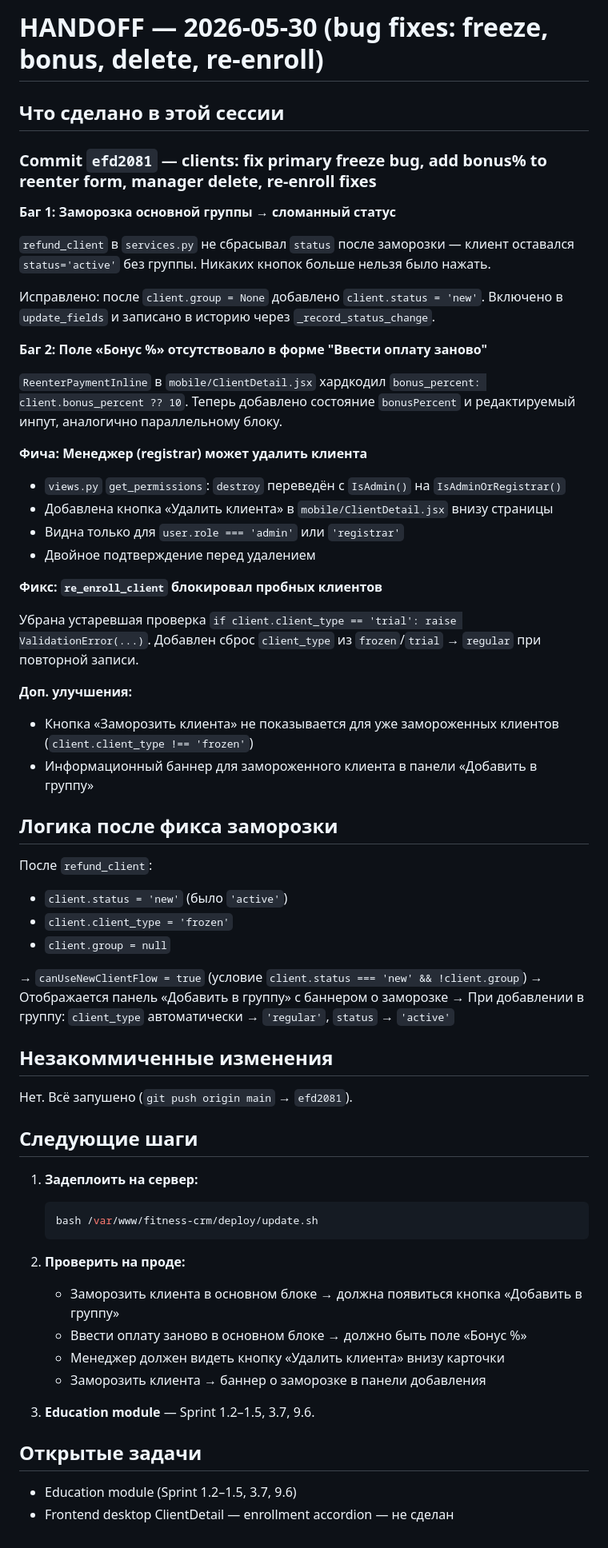
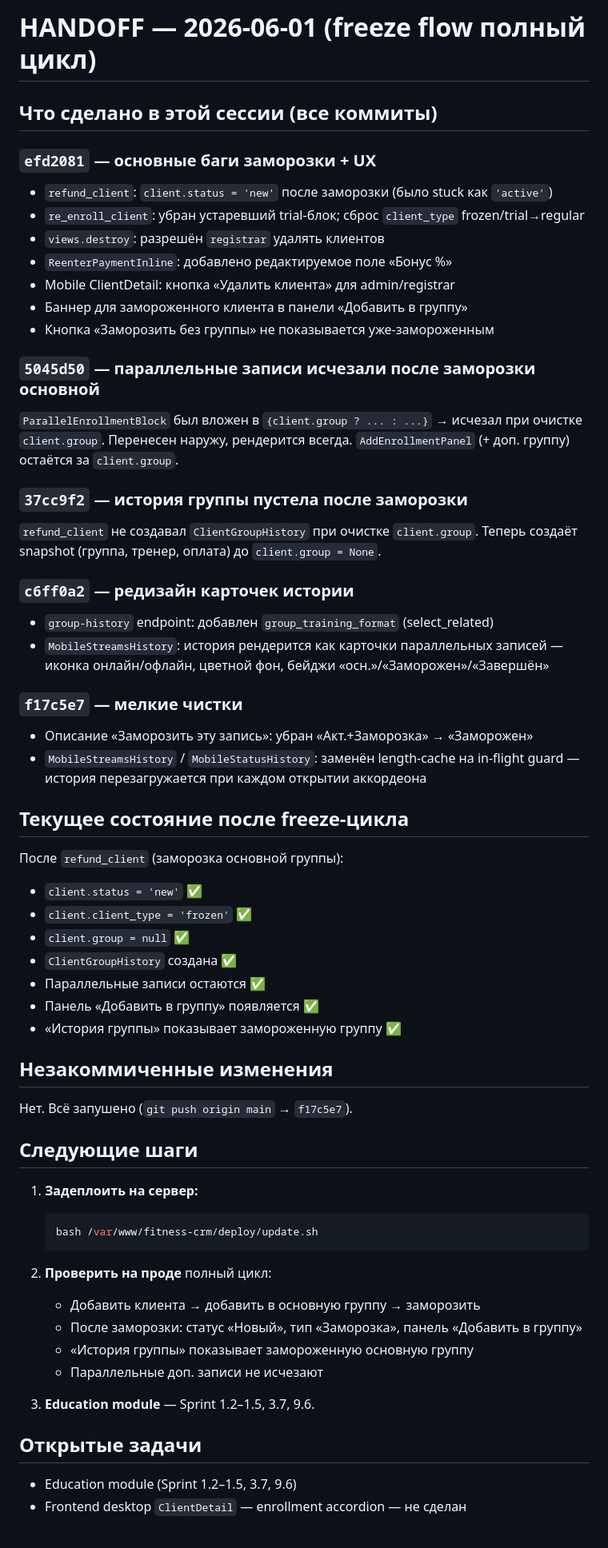
Before and after one commit to adylbek0408/fitness-crm, a Markdown page: .claude/HANDOFF.md, the part around the change. Shown at 80% size. Drawn GitHub-style.

Commit message:
chore: update HANDOFF for freeze-flow session

````diff
--- a/.claude/HANDOFF.md
+++ b/.claude/HANDOFF.md
@@ -1,51 +1,48 @@
-# HANDOFF — 2026-05-30 (bug fixes: freeze, bonus, delete, re-enroll)
+# HANDOFF — 2026-06-01 (freeze flow полный цикл)
 
-## Что сделано в этой сессии
+## Что сделано в этой сессии (все коммиты)
 
-### Commit `efd2081` — clients: fix primary freeze bug, add bonus% to reenter form, manager delete, re-enroll fixes
+### `efd2081` — основные баги заморозки + UX
+- `refund_client`: `client.status = 'new'` после заморозки (было stuck как `'active'`)
+- `re_enroll_client`: убран устаревший trial-блок; сброс `client_type` frozen/trial→regular
+- `views.destroy`: разрешён `registrar` удалять клиентов
+- `ReenterPaymentInline`: добавлено редактируемое поле «Бонус %»
+- Mobile ClientDetail: кнопка «Удалить клиента» для admin/registrar
+- Баннер для замороженного клиента в панели «Добавить в группу»
+- Кнопка «Заморозить без группы» не показывается уже-замороженным
 
-**Баг 1: Заморозка основной группы → сломанный статус**
+### `5045d50` — параллельные записи исчезали после заморозки основной
+`ParallelEnrollmentBlock` был вложен в `{client.group ? ... : ...}` → исчезал
+при очистке `client.group`. Перенесен наружу, рендерится всегда.
+`AddEnrollmentPanel` (+ доп. группу) остаётся за `client.group`.
 
-`refund_client` в `services.py` не сбрасывал `status` после заморозки — клиент
-оставался `status='active'` без группы. Никаких кнопок больше нельзя было нажать.
+### `37cc9f2` — история группы пустела после заморозки
+`refund_client` не создавал `ClientGroupHistory` при очистке `client.group`.
+Теперь создаёт snapshot (группа, тренер, оплата) до `client.group = None`.
 
-Исправлено: после `client.group = None` добавлено `client.status = 'new'`.
-Включено в `update_fields` и записано в историю через `_record_status_change`.
+### `c6ff0a2` — редизайн карточек истории
+- `group-history` endpoint: добавлен `group_training_format` (select_related)
+- `MobileStreamsHistory`: история рендерится как карточки параллельных записей —
+  иконка онлайн/офлайн, цветной фон, бейджи «осн.»/«Заморожен»/«Завершён»
 
-**Баг 2: Поле «Бонус %» отсутствовало в форме "Ввести оплату заново"**
+### `f17c5e7` — мелкие чистки
+- Описание «Заморозить эту запись»: убран «Акт.+Заморозка» → «Заморожен»
+- `MobileStreamsHistory` / `MobileStatusHistory`: заменён length-cache на
+  in-flight guard — история перезагружается при каждом открытии аккордеона
 
-`ReenterPaymentInline` в `mobile/ClientDetail.jsx` хардкодил `bonus_percent: client.bonus_percent ?? 10`.
-Теперь добавлено состояние `bonusPercent` и редактируемый инпут, аналогично параллельному блоку.
+## Текущее состояние после freeze-цикла
 
-**Фича: Менеджер (registrar) может удалить клиента**
-
-- `views.py` `get_permissions`: `destroy` переведён с `IsAdmin()` на `IsAdminOrRegistrar()`
-- Добавлена кнопка «Удалить клиента» в `mobile/ClientDetail.jsx` внизу страницы
-- Видна только для `user.role === 'admin'` или `'registrar'`
-- Двойное подтверждение перед удалением
-
-**Фикс: `re_enroll_client` блокировал пробных клиентов**
-
-Убрана устаревшая проверка `if client.client_type == 'trial': raise ValidationError(...)`.
-Добавлен сброс `client_type` из `frozen`/`trial` → `regular` при повторной записи.
-
-**Доп. улучшения:**
-- Кнопка «Заморозить клиента» не показывается для уже замороженных клиентов (`client.client_type !== 'frozen'`)
-- Информационный баннер для замороженного клиента в панели «Добавить в группу»
-
-## Логика после фикса заморозки
-
-После `refund_client`:
-- `client.status = 'new'` (было `'active'`)
-- `client.client_type = 'frozen'`
-- `client.group = null`
-
-→ `canUseNewClientFlow = true` (условие `client.status === 'new' && !client.group`)
-→ Отображается панель «Добавить в группу» с баннером о заморозке
-→ При добавлении в группу: `client_type` автоматически → `'regular'`, `status` → `'active'`
+После `refund_client` (заморозка основной группы):
+- `client.status = 'new'` ✅
+- `client.client_type = 'frozen'` ✅
+- `client.group = null` ✅
+- `ClientGroupHistory` создана ✅
+- Параллельные записи остаются ✅
+- Панель «Добавить в группу» появляется ✅
+- «История группы» показывает замороженную группу ✅
 
 ## Незакоммиченные изменения
-Нет. Всё запушено (`git push origin main` → `efd2081`).
+Нет. Всё запушено (`git push origin main` → `f17c5e7`).
 
 ## Следующие шаги
 
@@ -54,14 +51,14 @@
    bash /var/www/fitness-crm/deploy/update.sh
    ```
 
-2. **Проверить на проде:**
-   - Заморозить клиента в основном блоке → должна появиться кнопка «Добавить в группу»
-   - Ввести оплату заново в основном блоке → должно быть поле «Бонус %»
-   - Менеджер должен видеть кнопку «Удалить клиента» внизу карточки
-   - Заморозить клиента → баннер о заморозке в панели добавления
+2. **Проверить на проде** полный цикл:
+   - Добавить клиента → добавить в основную группу → заморозить
+   - После заморозки: статус «Новый», тип «Заморозка», панель «Добавить в группу»
+   - «История группы» показывает замороженную основную группу
+   - Параллельные доп. записи не исчезают
 
 3. **Education module** — Sprint 1.2–1.5, 3.7, 9.6.
 
 ## Открытые задачи
 - Education module (Sprint 1.2–1.5, 3.7, 9.6)
-- Frontend desktop ClientDetail — enrollment accordion — не сделан
+- Frontend desktop `ClientDetail` — enrollment accordion — не сделан
````
